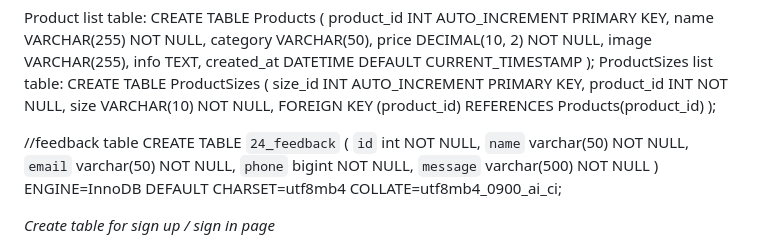
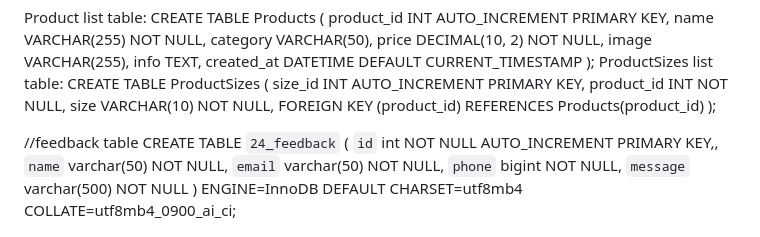
Before and after one commit to Aijunfan/Team24, a Markdown page: README.md, the part around the change. Drawn GitHub-style.

```diff
--- a/README.md
+++ b/README.md
@@ -42,7 +42,7 @@ CREATE TABLE ProductSizes (
 
 //feedback table
 CREATE TABLE `24_feedback` (
-  `id` int NOT NULL,
+  `id` int NOT NULL AUTO_INCREMENT PRIMARY KEY,,
   `name` varchar(50) NOT NULL,
   `email` varchar(50) NOT NULL,
   `phone` bigint NOT NULL,
```
